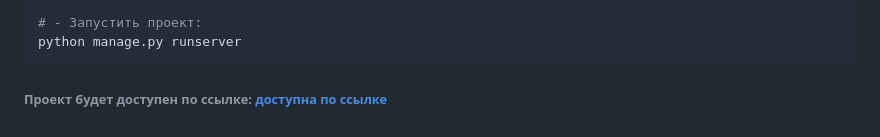
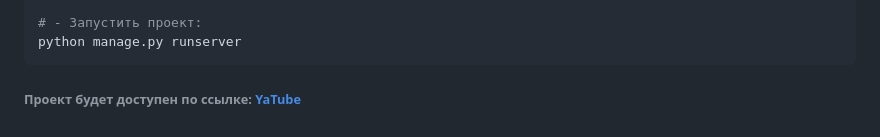
Before and after one commit to Creee9/YaTube, a Markdown page: README.md, the part around the change. Rendered like a GitHub page.

````diff
--- a/README.md
+++ b/README.md
@@ -61,4 +61,4 @@ python manage.py migrate
 python manage.py runserver
 ```
 
-###### Проект будет доступен по ссылке: [доступна по ссылке](http://localhost:8000/)
+###### Проект будет доступен по ссылке: [YaTube](http://localhost:8000/)
````
